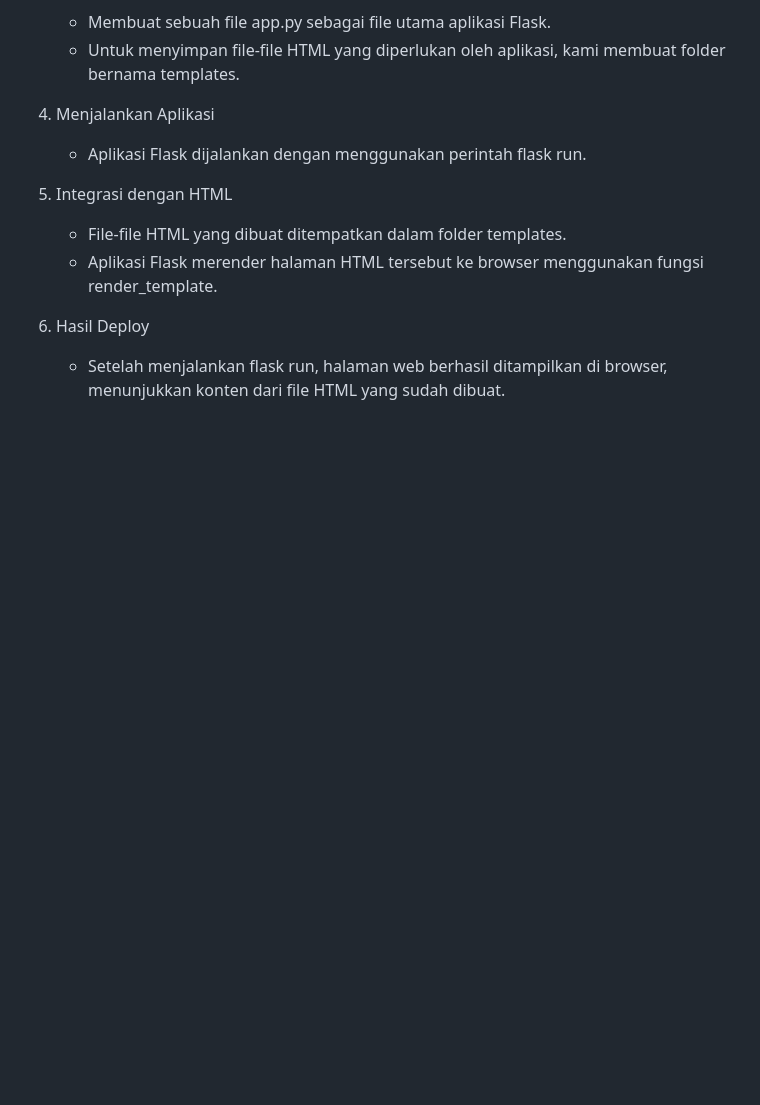
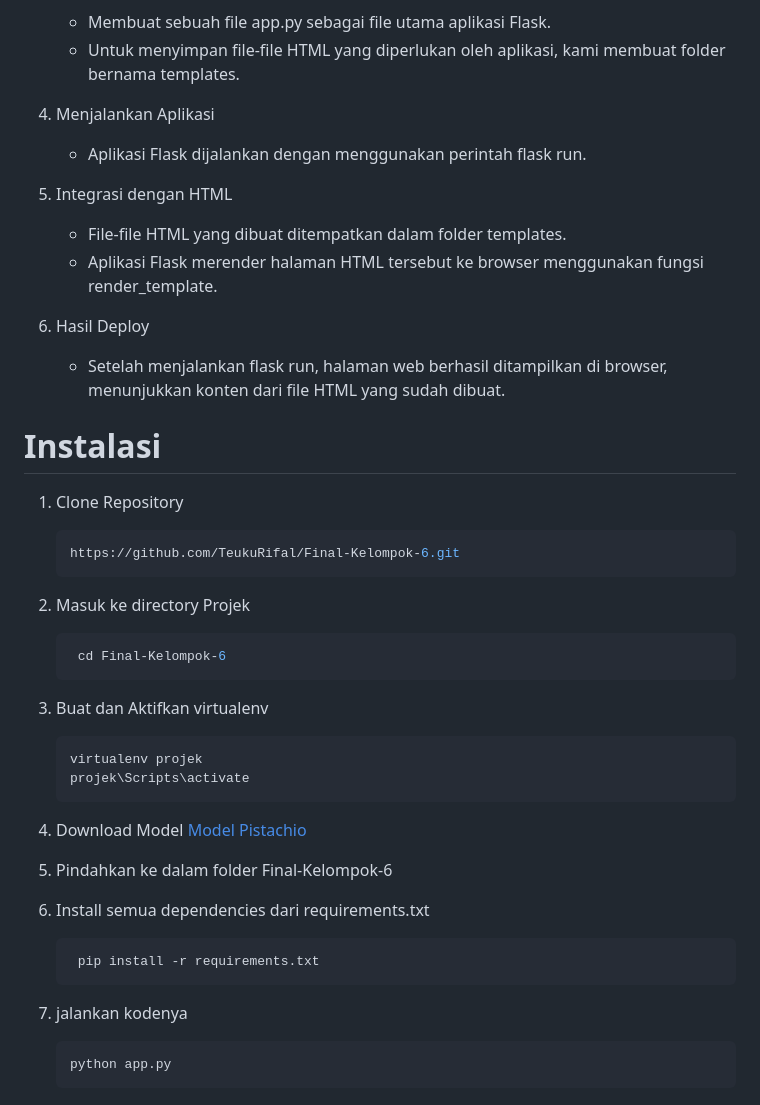
Before and after one commit to TeukuRifal/Final-Kelompok-6, a Markdown page: README.md, the part around the change printed below. GitHub-like rendering; blank space fills up the shorter version.

Commit message:
Update README.md
update instalation project

````diff
--- a/README.md
+++ b/README.md
@@ -88,3 +91,31 @@ Langkah-langkah pembuatan Web dan Deploy
 
 6. Hasil Deploy
    - Setelah menjalankan flask run, halaman web berhasil ditampilkan di browser, menunjukkan konten dari file HTML yang sudah dibuat.
+
+# Instalasi
+
+1. Clone Repository
+   ```bash
+   https://github.com/TeukuRifal/Final-Kelompok-6.git
+   ```
+2. Masuk ke directory Projek
+   ```bash
+    cd Final-Kelompok-6
+   ```
+3. Buat dan Aktifkan virtualenv
+    ```bash
+    virtualenv projek
+    projek\Scripts\activate
+    ```
+4. Download Model [Model Pistachio](https://drive.google.com/file/d/1J8CQChPbdxP7MeFVx5R-osSJwvn6L1rv/view?usp=drive_link)
+
+5. Pindahkan ke dalam folder Final-Kelompok-6
+
+7. Install semua dependencies dari requirements.txt
+   ```bash
+    pip install -r requirements.txt
+    ```
+5. jalankan kodenya
+   ```bash
+   python app.py
+   ```
````
Also changed, not shown: other parts of README.md (+3 -0 lines).
